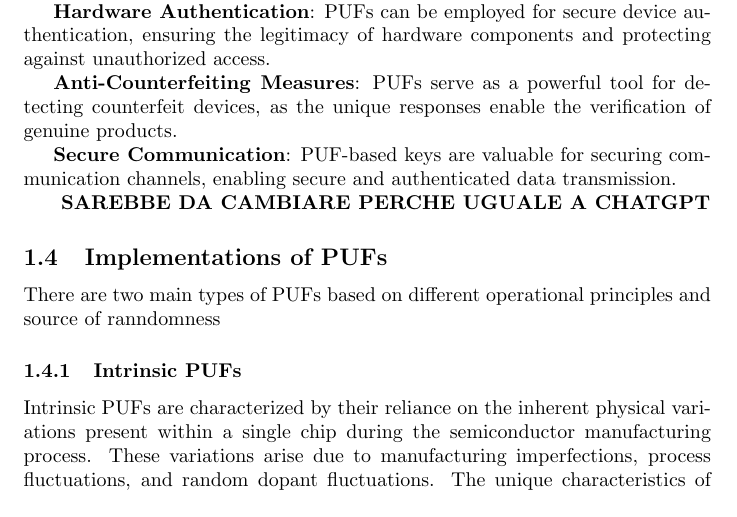
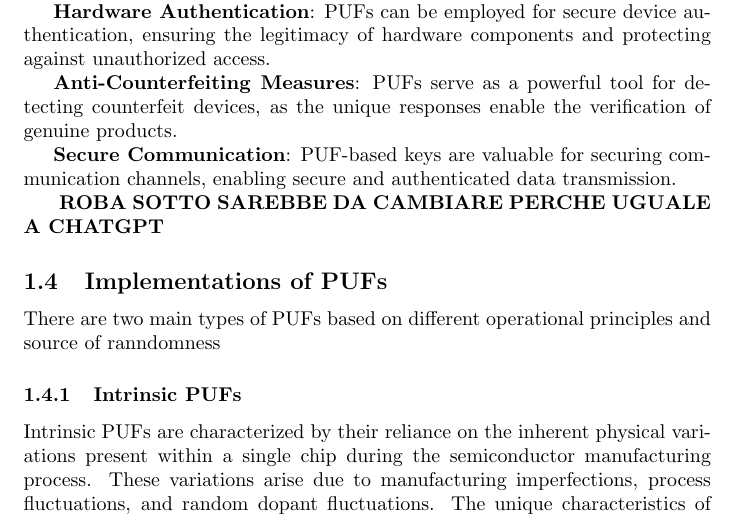
Before and after one commit to doreado/camPUF, a LaTeX document (docs/latex/main.tex): part of page 3 of 4, cut so that both start at the same text. Compiled offline with pdfLaTeX.

Commit message:
Doc introduction

```diff
--- a/docs/latex/main.tex
+++ b/docs/latex/main.tex
@@ -76,7 +76,7 @@
 
 
 
-\textbf{ SAREBBE DA CAMBIARE PERCHE UGUALE A CHATGPT}
+\textbf{ ROBA SOTTO SAREBBE DA CAMBIARE PERCHE UGUALE A CHATGPT}
 \subsection{Implementations of PUFs}
 There are two main types of PUFs based on different operational principles and source of ranndomness
 \subsubsection{Intrinsic PUFs}
```
